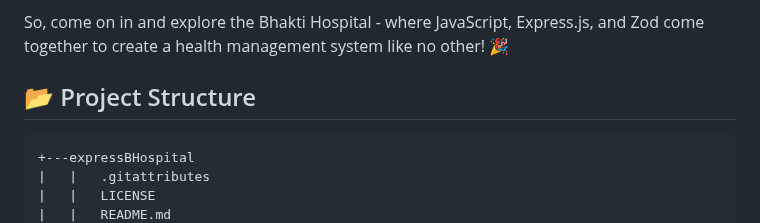
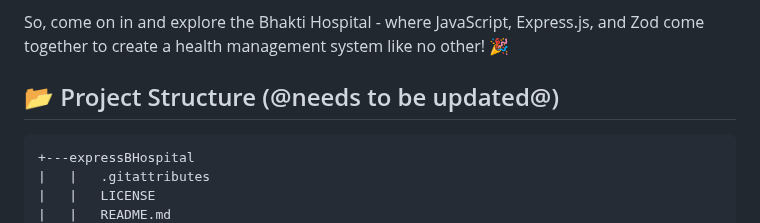
Before and after one commit to Skizzy-create/expressBHospital, a Markdown page: README.md, the part around the change. GitHub-like rendering.

````diff
--- a/README.md
+++ b/README.md
@@ -16,7 +16,7 @@ Our middleware functions are the unsung heroes, quietly validating users and org
 
 So, come on in and explore the Bhakti Hospital - where JavaScript, Express.js, and Zod come together to create a health management system like no other! 🎉
 
-## 📂 Project Structure
+## 📂 Project Structure (@needs to be updated@)
 
 ```
 +---expressBHospital
````
